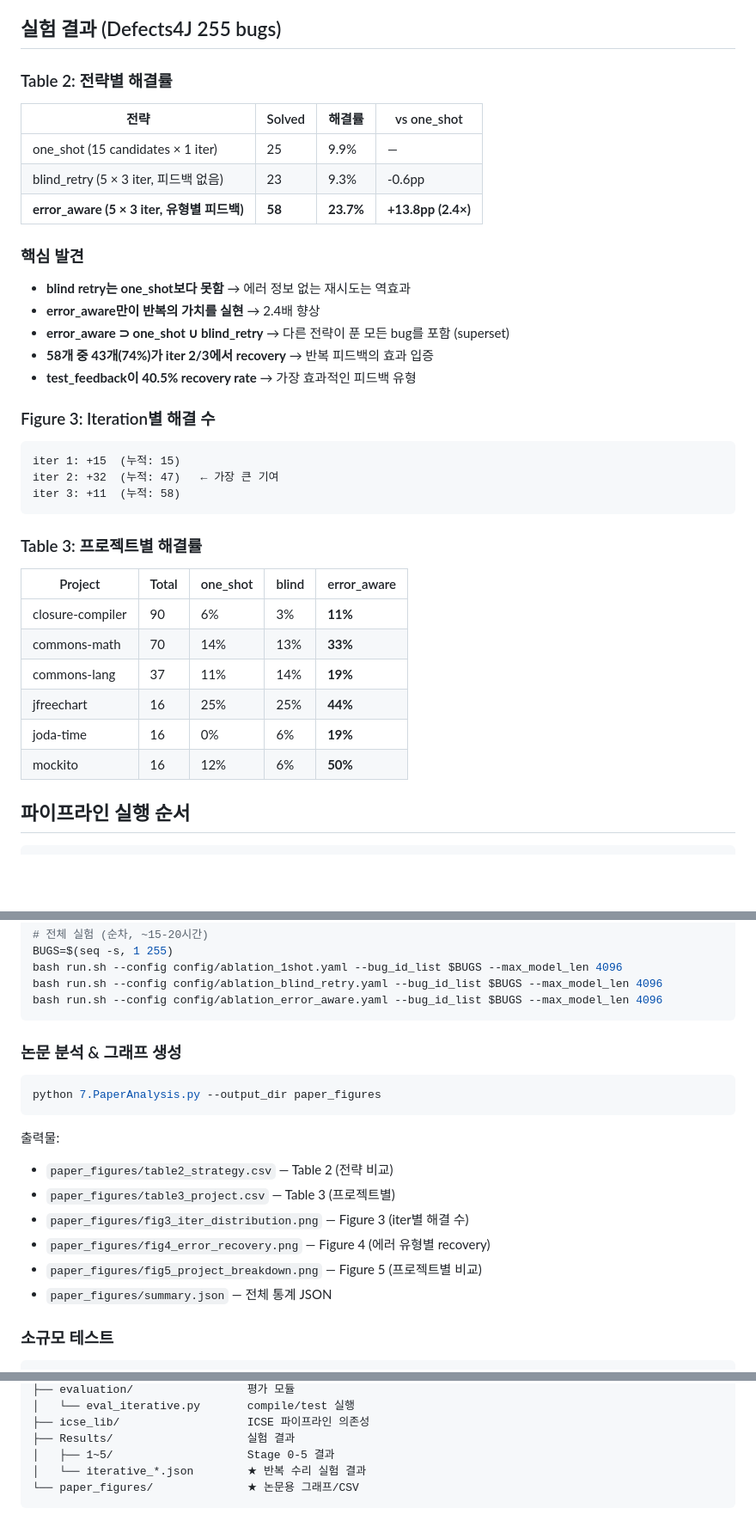
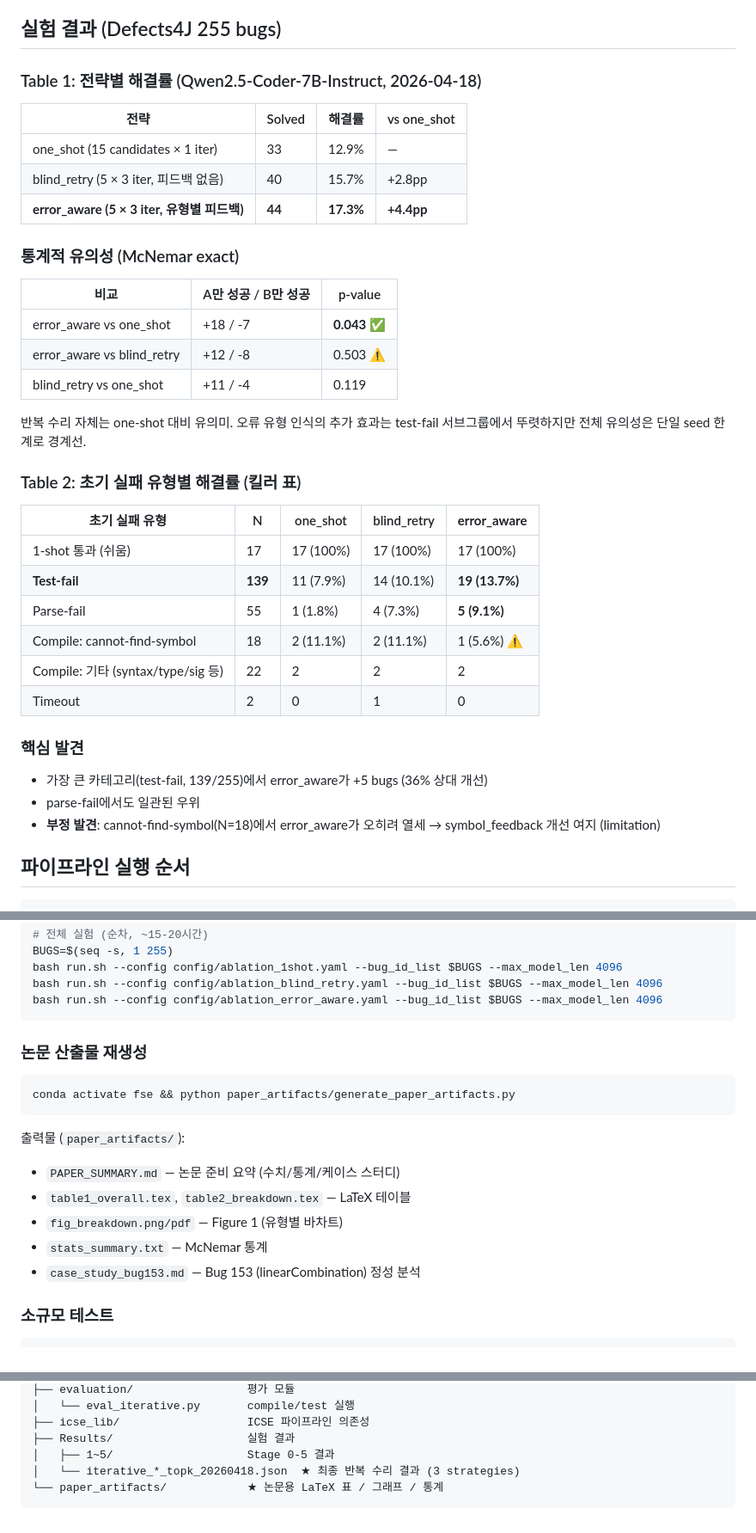
Before and after one commit to lhs9275/KCC2026_IterativeRepair, a Markdown page: README.md, 3 parts joined by grey strips. Shown at 86% size. Drawn GitHub-style; blank space fills up the shorter version.

Commit message:
Update README results to match paper_artifacts (2026-04-18 run)
The Table 2 numbers in the README were stale (one_shot 25/blind 23/EA 58)
and conflicted with paper_artifacts/PAPER_SUMMARY.md, which was verified
against Results/iterative_*_topk_20260418.json (33/40/44).

- Replace strategy table with verified counts and McNemar significance
- Replace project breakdown (Table 3) with initial-failure-type breakdown
  (Table 2 in paper_artifacts), the actual killer table
- Fill in test_fail recovery rate (was "TBD")
- Point analysis section to paper_artifacts/generate_paper_artifacts.py
  instead of the obsolete 7.PaperAnalysis.py output paths

Co-Authored-By: Claude Opus 4.7 (1M context) <noreply@anthropic.com>

````diff
--- a/README.md
+++ b/README.md
@@ -15,40 +15,41 @@ GPT-4 같은 대형 모델은 에러 메시지를 통째로 넘겨도 잘 이해
 
 ## 실험 결과 (Defects4J 255 bugs)
 
-### Table 2: 전략별 해결률
+### Table 1: 전략별 해결률 (Qwen2.5-Coder-7B-Instruct, 2026-04-18)
 
 | 전략 | Solved | 해결률 | vs one_shot |
 |---|---|---|---|
-| one_shot (15 candidates × 1 iter) | 25 | 9.9% | — |
-| blind_retry (5 × 3 iter, 피드백 없음) | 23 | 9.3% | -0.6pp |
-| **error_aware (5 × 3 iter, 유형별 피드백)** | **58** | **23.7%** | **+13.8pp (2.4×)** |
+| one_shot (15 candidates × 1 iter) | 33 | 12.9% | — |
+| blind_retry (5 × 3 iter, 피드백 없음) | 40 | 15.7% | +2.8pp |
+| **error_aware (5 × 3 iter, 유형별 피드백)** | **44** | **17.3%** | **+4.4pp** |
+
+### 통계적 유의성 (McNemar exact)
+
+| 비교 | A만 성공 / B만 성공 | p-value |
+|------|---------------------|---------|
+| error_aware vs one_shot | +18 / -7 | **0.043** ✅ |
+| error_aware vs blind_retry | +12 / -8 | 0.503 ⚠️ |
+| blind_retry vs one_shot | +11 / -4 | 0.119 |
+
+반복 수리 자체는 one-shot 대비 유의미. 오류 유형 인식의 추가 효과는
+test-fail 서브그룹에서 뚜렷하지만 전체 유의성은 단일 seed 한계로 경계선.
+
+### Table 2: 초기 실패 유형별 해결률 (킬러 표)
+
+| 초기 실패 유형 | N | one_shot | blind_retry | **error_aware** |
+|---|---|---|---|---|
+| 1-shot 통과 (쉬움) | 17 | 17 (100%) | 17 (100%) | 17 (100%) |
+| **Test-fail** | **139** | 11 (7.9%) | 14 (10.1%) | **19 (13.7%)** |
+| Parse-fail | 55 | 1 (1.8%) | 4 (7.3%) | **5 (9.1%)** |
+| Compile: cannot-find-symbol | 18 | 2 (11.1%) | 2 (11.1%) | 1 (5.6%) ⚠️ |
+| Compile: 기타 (syntax/type/sig 등) | 22 | 2 | 2 | 2 |
+| Timeout | 2 | 0 | 1 | 0 |
 
 ### 핵심 발견
 
-- **blind retry는 one_shot보다 못함** → 에러 정보 없는 재시도는 역효과
-- **error_aware만이 반복의 가치를 실현** → 2.4배 향상
-- **error_aware ⊃ one_shot ∪ blind_retry** → 다른 전략이 푼 모든 bug를 포함 (superset)
-- **58개 중 43개(74%)가 iter 2/3에서 recovery** → 반복 피드백의 효과 입증
-- **test_feedback이 40.5% recovery rate** → 가장 효과적인 피드백 유형
-
-### Figure 3: Iteration별 해결 수
-
-```
-iter 1: +15  (누적: 15)
-iter 2: +32  (누적: 47)   ← 가장 큰 기여
-iter 3: +11  (누적: 58)
-```
-
-### Table 3: 프로젝트별 해결률
-
-| Project | Total | one_shot | blind | error_aware |
-|---|---|---|---|---|
-| closure-compiler | 90 | 6% | 3% | **11%** |
-| commons-math | 70 | 14% | 13% | **33%** |
-| commons-lang | 37 | 11% | 14% | **19%** |
-| jfreechart | 16 | 25% | 25% | **44%** |
-| joda-time | 16 | 0% | 6% | **19%** |
-| mockito | 16 | 12% | 6% | **50%** |
+- 가장 큰 카테고리(test-fail, 139/255)에서 error_aware가 +5 bugs (36% 상대 개선)
+- parse-fail에서도 일관된 우위
+- **부정 발견**: cannot-find-symbol(N=18)에서 error_aware가 오히려 열세 → symbol_feedback 개선 여지 (limitation)
 
 ## 파이프라인 실행 순서
 
@@ -130,19 +131,18 @@ bash run.sh --config config/ablation_blind_retry.yaml --bug_id_list $BUGS --max_
 bash run.sh --config config/ablation_error_aware.yaml --bug_id_list $BUGS --max_model_len 4096
 ```
 
-### 논문 분석 & 그래프 생성
+### 논문 산출물 재생성
 
 ```bash
-python 7.PaperAnalysis.py --output_dir paper_figures
+conda activate fse && python paper_artifacts/generate_paper_artifacts.py
 ```
 
-출력물:
-- `paper_figures/table2_strategy.csv` — Table 2 (전략 비교)
-- `paper_figures/table3_project.csv` — Table 3 (프로젝트별)
-- `paper_figures/fig3_iter_distribution.png` — Figure 3 (iter별 해결 수)
-- `paper_figures/fig4_error_recovery.png` — Figure 4 (에러 유형별 recovery)
-- `paper_figures/fig5_project_breakdown.png` — Figure 5 (프로젝트별 비교)
-- `paper_figures/summary.json` — 전체 통계 JSON
+출력물 (`paper_artifacts/`):
+- `PAPER_SUMMARY.md` — 논문 준비 요약 (수치/통계/케이스 스터디)
+- `table1_overall.tex`, `table2_breakdown.tex` — LaTeX 테이블
+- `fig_breakdown.png/pdf` — Figure 1 (유형별 바차트)
+- `stats_summary.txt` — McNemar 통계
+- `case_study_bug153.md` — Bug 153 (linearCombination) 정성 분석
 
 ### 소규모 테스트
 
@@ -182,6 +182,6 @@ KCC2026_IterativeRepair/
 ├── icse_lib/                   ICSE 파이프라인 의존성
 ├── Results/                    실험 결과
 │   ├── 1~5/                    Stage 0-5 결과
-│   └── iterative_*.json        ★ 반복 수리 실험 결과
-└── paper_figures/              ★ 논문용 그래프/CSV
+│   └── iterative_*_topk_20260418.json  ★ 최종 반복 수리 결과 (3 strategies)
+└── paper_artifacts/            ★ 논문용 LaTeX 표 / 그래프 / 통계
 ```
````
Also changed, not shown: other parts of README.md (+1 -1 lines).
